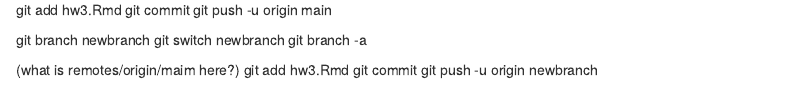
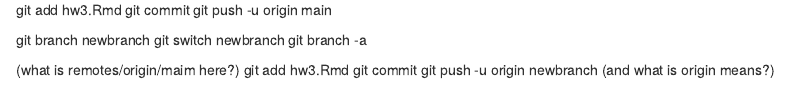
Before and after one commit to ZhenningZhang/STATS506, an R Markdown document (hw3.Rmd): the page in a window 1100 px wide, from 2230 px down. Rendered offline with R 4.5, knitr and Pandoc, with nearby package versions; some code elsewhere in the file could not run offline.

Commit message:
add a comment

```diff
--- a/hw3.Rmd
+++ b/hw3.Rmd
@@ -118,3 +118,4 @@ git branch -a
 git add hw3.Rmd
 git commit
 git push -u origin newbranch
+(and what is origin means?)
```
